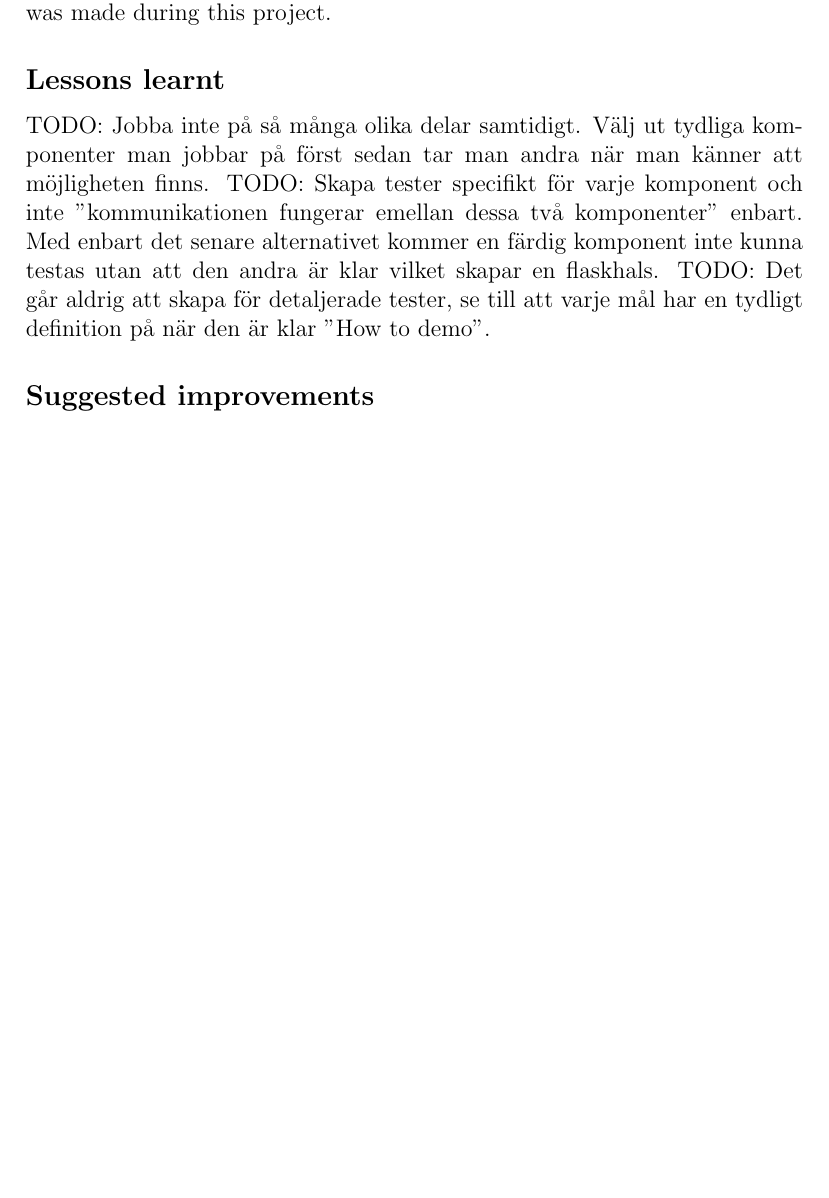
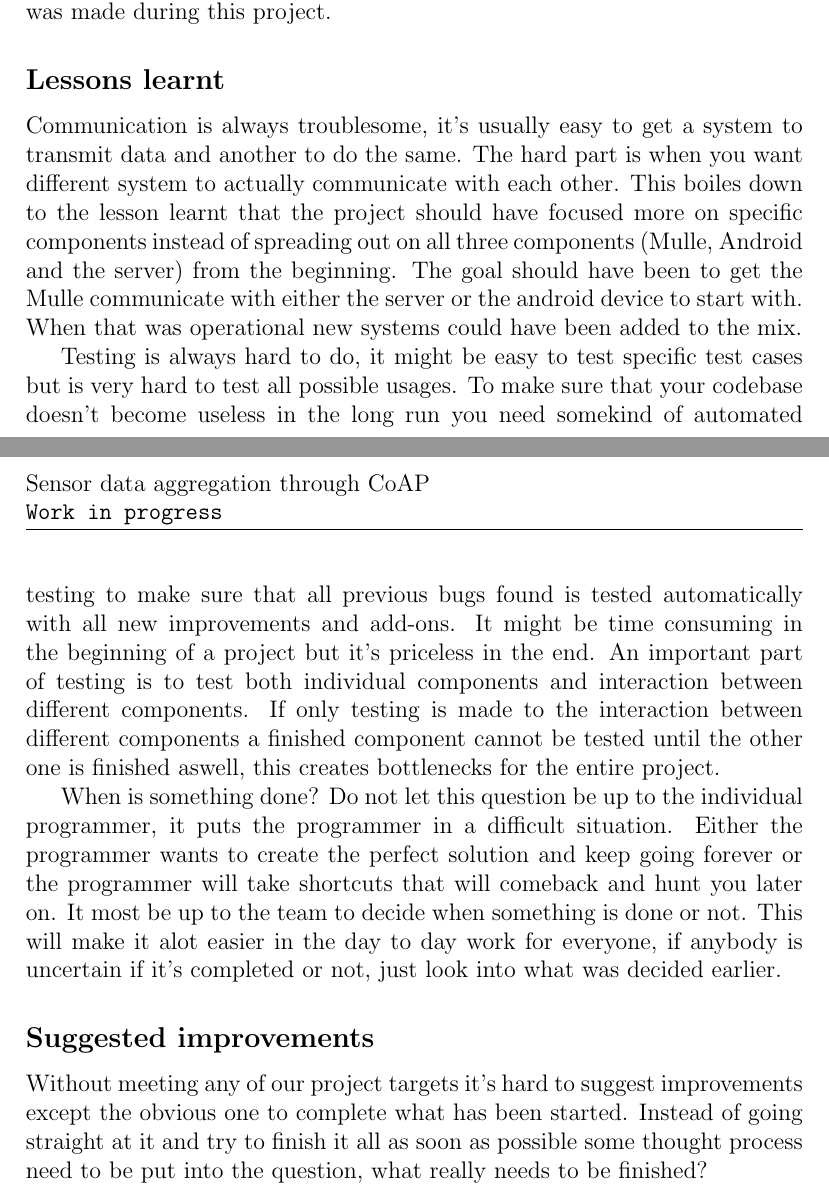
Before and after one commit to christofferholmstedt/d0016e-project-in-computer-science-and-engineering-coap-vehicle-testing, a LaTeX document (documentation/master.tex, which reads documentation/resultat.tex): part of page 5 of 8 before the commit and two parts of pages 6 and 7 of 10 after it, the two joined at a grey line, cut so that both start at the same text, the shorter picture padded with empty space. Compiled offline with pdfLaTeX.

Commit message:
Added a few rows about our results.

```diff
--- a/documentation/resultat.tex
+++ b/documentation/resultat.tex
@@ -31,7 +40,31 @@ Right before each sprint demo a project meeting was scheduled were each one show
 Depending on what was ready at that point in time the entire Scrum team decided what was going to be presented at the demo and a test was made to confirm that it was possible to show the parts that were decided upon.
 No further testing was made during this project.
 \subsection{Lessons learnt}
-TODO: Jobba inte på så många olika delar samtidigt. Välj ut tydliga komponenter man jobbar på först sedan tar man andra när man känner att möjligheten finns.
-TODO: Skapa tester specifikt för varje komponent och inte "kommunikationen fungerar emellan dessa två komponenter" enbart. Med enbart det senare alternativet kommer en färdig komponent inte kunna testas utan att den andra är klar vilket skapar en flaskhals.
-TODO: Det går aldrig att skapa för detaljerade tester, se till att varje mål har en tydligt definition på när den är klar "How to demo".
+Communication is always troublesome, it's usually easy to get a system to transmit data and another to do the same.
+The hard part is when you want different system to actually communicate with each other.
+This boiles down to the lesson learnt that the project should have focused more on specific components instead of spreading out on all three components (Mulle, Android and the server) from the beginning.
+The goal should have been to get the Mulle communicate with either the server or the android device to start with.
+When that was operational new systems could have been added to the mix.
+
+Testing is always hard to do, it might be easy to test specific test cases but is very hard to test all possible usages.
+To make sure that your codebase doesn't become useless in the long run you need somekind of automated testing to make sure that all previous bugs found is tested automatically with all new improvements and add-ons.
+It might be time consuming in the beginning of a project but it's priceless in the end.
+An important part of testing is to test both individual components and interaction between different components.
+If only testing is made to the interaction between different components a finished component cannot be tested until the other one is finished aswell, this creates bottlenecks for the entire project.
+
+When is something done?
+Do not let this question be up to the individual programmer, it puts the programmer in a difficult situation.
+Either the programmer wants to create the perfect solution and keep going forever or the programmer will take shortcuts that will comeback and hunt you later on.
+It most be up to the team to decide when something is done or not.
+This will make it alot easier in the day to day work for everyone, if anybody is uncertain if it's completed or not, just look into what was decided earlier.
 \subsection{Suggested improvements}
+Without meeting any of our project targets it's hard to suggest improvements except the obvious one to complete what has been started.
+Instead of going straight at it and try to finish it all as soon as possible some thought process need to be put into the question, what really needs to be finished?
+% TODO: Fortsätt på Mullen
+% TODO: Tänk efter om CoAPy är rätt väg att gå
+% TODO: Skippa android tillsvidare om den inte är viktigare än servern.
+
+%
+% Scrum och relatera till våra referenser \cite{kniberg07}
+% \cite[p.~107]{kniberg07}
+%
```
Also changed, not shown: documentation/genomforande.tex (+33 -7 lines), documentation/master.tex (+3 -0 lines), documentation/master.pdf, documentation/resultat.tex (11 more changed lines).
